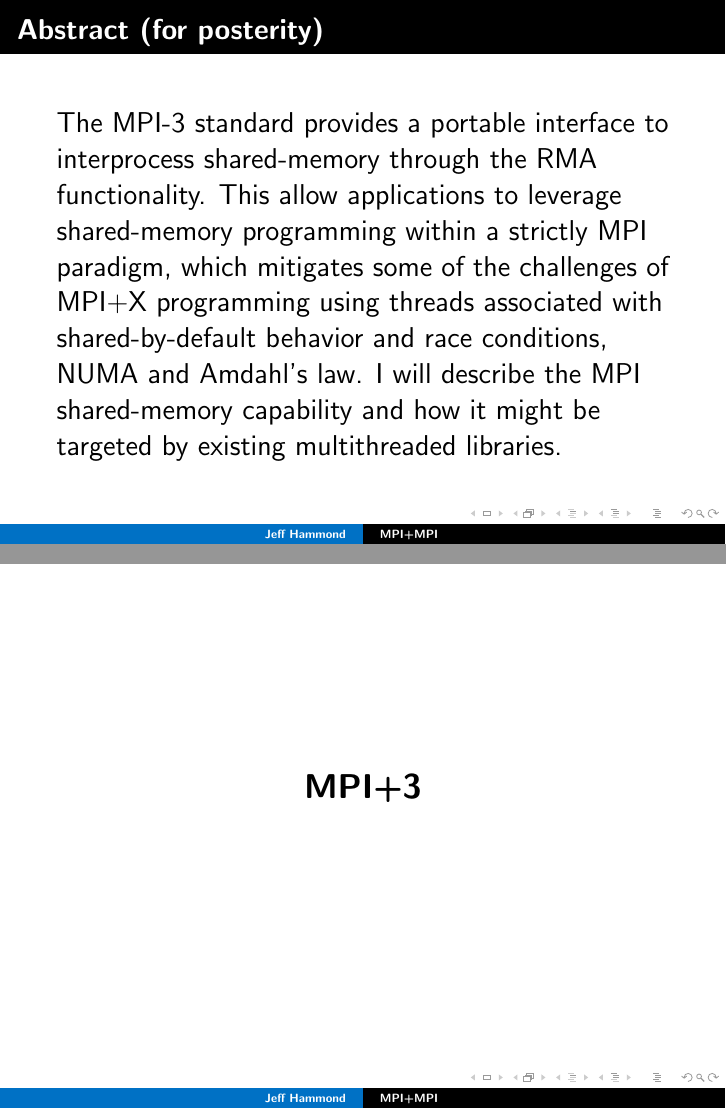
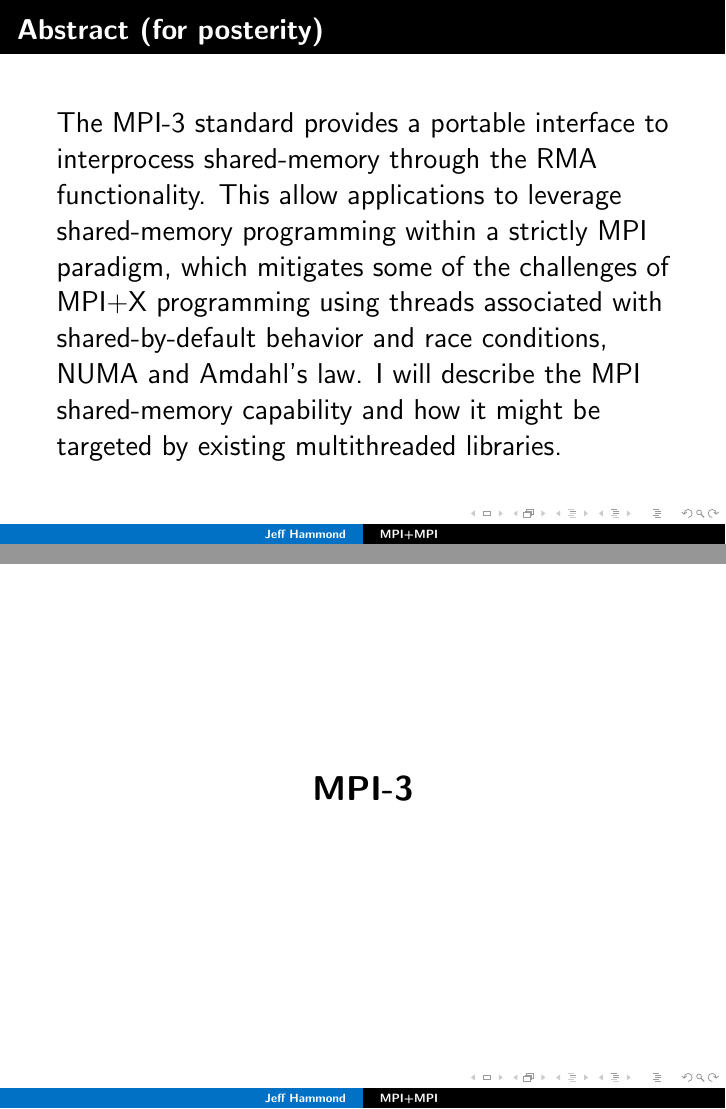
Before and after one commit to jeffhammond/MPI-plus-MPI-slides, LaTeX slides (main.tex): pages 4 and 5 of 27, joined at a grey line. Compiled offline with pdfLaTeX.

Commit message:
mpi-3 not mpi+3 - rather freudian

```diff
--- a/main.tex
+++ b/main.tex
@@ -73,7 +73,7 @@
 
 \begin{frame}{} \LARGE
   \begin{center}
-      \textbf{MPI+3}
+      \textbf{MPI-3}
   \end{center}
 \end{frame}
 
```
